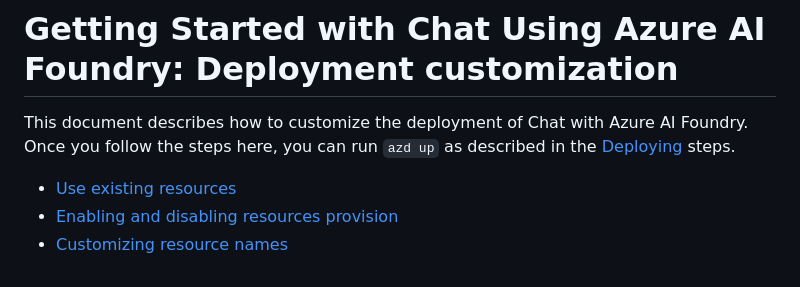
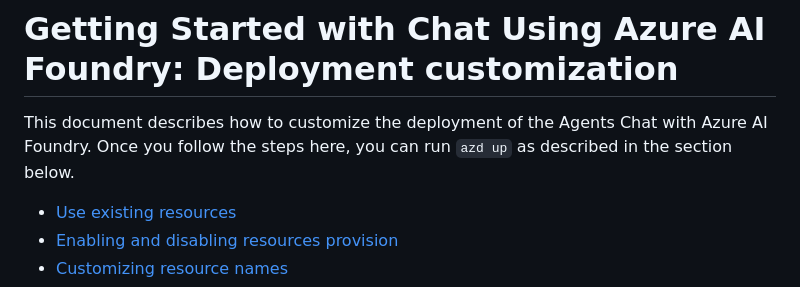
Before and after one commit to therealcybersecpro/get-started-with-ai-chat, a Markdown page: docs/deploy_customization.md, the part around the change. Drawn GitHub-style.

```diff
--- a/docs/deploy_customization.md
+++ b/docs/deploy_customization.md
@@ -1,7 +1,7 @@
 
 # Getting Started with Chat Using Azure AI Foundry: Deployment customization
 
-This document describes how to customize the deployment of Chat with Azure AI Foundry. Once you follow the steps here, you can run `azd up` as described in the [Deploying](./../README.md#deploying-steps) steps.
+This document describes how to customize the deployment of the Agents Chat with Azure AI Foundry. Once you follow the steps here, you can run `azd up` as described in the section below.
 
 * [Use existing resources](#use-existing-resources)
 * [Enabling and disabling resources provision](#enabling-and-disabling-resources-provision)
```
Also changed, not shown: docs/deployment.md (+3 -3 lines).
